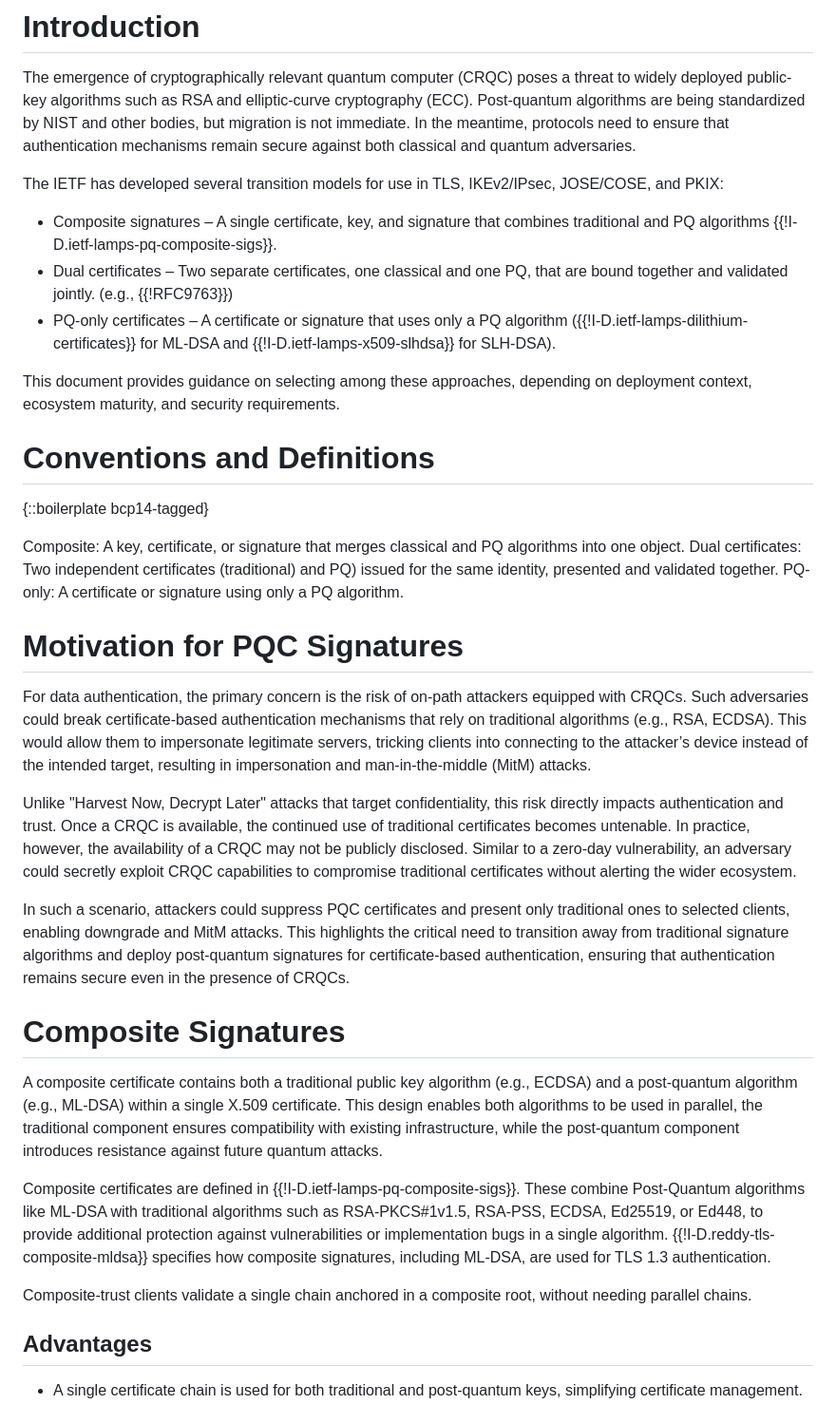
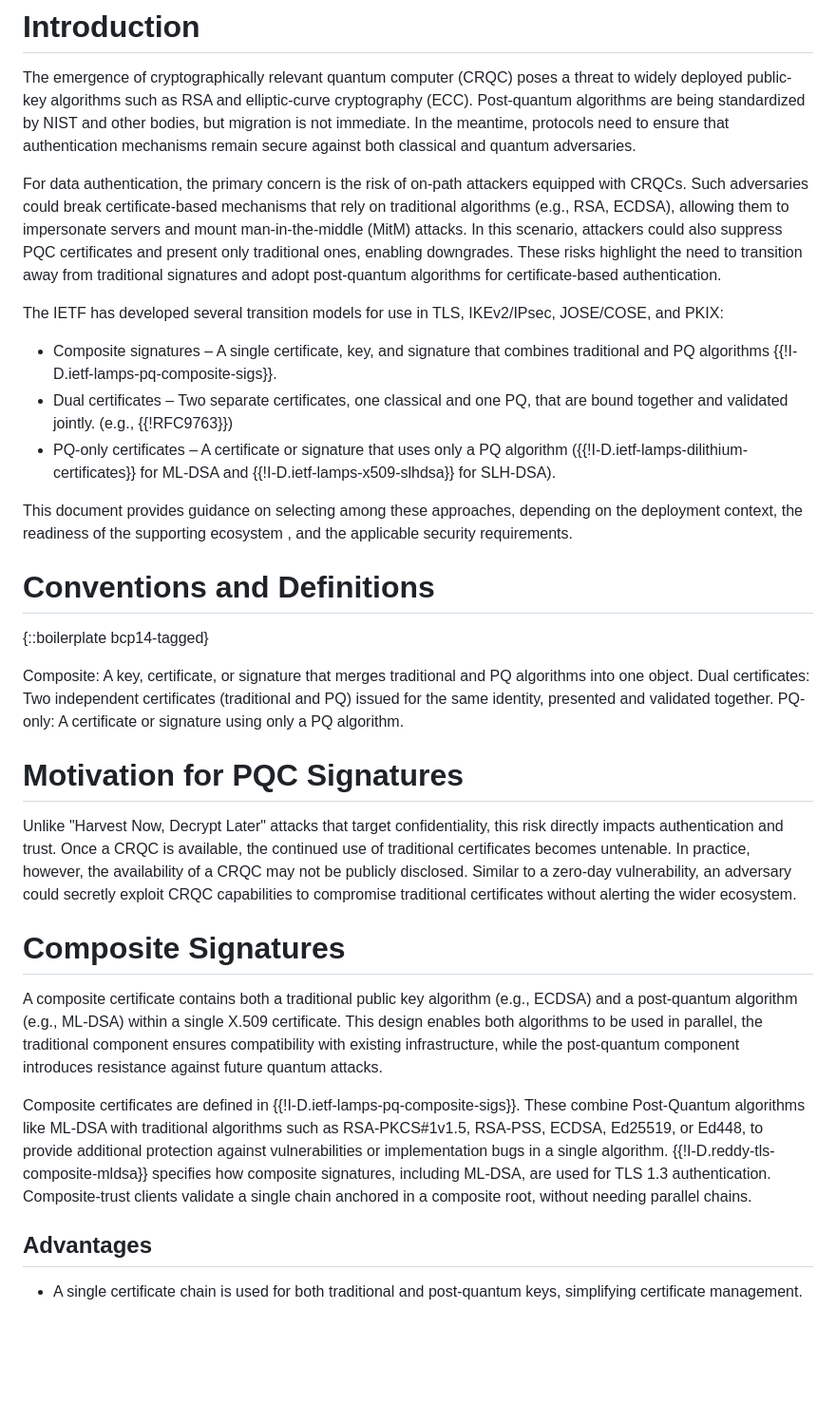
Before and after one commit to tireddy2/pqc-cert-guidance, a Markdown page: draft-reddy-pquip-pqc-signature-migration.md, the part around the change printed below. Shown: that part at 95% size. Drawn GitHub-style; blank space fills up the shorter version.

```diff
--- a/draft-reddy-pquip-pqc-signature-migration.md
+++ b/draft-reddy-pquip-pqc-signature-migration.md
@@ -63,6 +63,16 @@ but migration is not immediate. In the meantime, protocols need to ensure
 that authentication mechanisms remain secure against both classical and
 quantum adversaries.
 
+For data authentication, the primary concern is the risk of on-path
+attackers equipped with CRQCs. Such adversaries could break
+certificate-based mechanisms that rely on traditional algorithms
+(e.g., RSA, ECDSA), allowing them to impersonate servers and mount
+man-in-the-middle (MitM) attacks. In this scenario, attackers could also
+suppress PQC certificates and present only traditional ones, enabling
+downgrades. These risks highlight the need to transition away from
+traditional signatures and adopt post-quantum algorithms for
+certificate-based authentication.
+
 The IETF has developed several transition models for use in TLS, IKEv2/IPsec,
 JOSE/COSE, and PKIX:
 
@@ -74,24 +84,18 @@ JOSE/COSE, and PKIX:
   algorithm ({{!I-D.ietf-lamps-dilithium-certificates}} for ML-DSA and {{!I-D.ietf-lamps-x509-slhdsa}} for SLH-DSA).
 
 This document provides guidance on selecting among these approaches,
-depending on deployment context, ecosystem maturity, and security requirements.
+depending on the deployment context, the readiness of the supporting
+ecosystem , and the applicable security requirements.
 
 # Conventions and Definitions
 
 {::boilerplate bcp14-tagged}
 
-Composite: A key, certificate, or signature that merges classical and PQ algorithms into one object.
-Dual certificates: Two independent certificates (traditional) and PQ) issued for the same identity, presented and validated together.
+Composite: A key, certificate, or signature that merges traditional and PQ algorithms into one object.
+Dual certificates: Two independent certificates (traditional and PQ) issued for the same identity, presented and validated together.
 PQ-only: A certificate or signature using only a PQ algorithm.
 
 # Motivation for PQC Signatures
-
-For data authentication, the primary concern is the risk of on-path
-attackers equipped with CRQCs. Such adversaries could break certificate-based
-authentication mechanisms  that rely on traditional algorithms (e.g., RSA, ECDSA).
-This would allow them to impersonate legitimate servers, tricking clients into connecting
-to the attacker’s device instead of the intended target, resulting in
-impersonation and man-in-the-middle (MitM) attacks.
 
 Unlike "Harvest Now, Decrypt Later" attacks that target confidentiality,
 this risk directly impacts authentication and trust. Once a CRQC is
@@ -101,20 +105,11 @@ Similar to a zero-day vulnerability, an adversary could secretly exploit CRQC
 capabilities to compromise traditional certificates without alerting the wider
 ecosystem.
 
-In such a scenario, attackers could suppress PQC certificates and present
-only traditional ones to selected clients, enabling downgrade and MitM
-attacks. This highlights the critical need to transition away from
-traditional signature algorithms and deploy post-quantum signatures for
-certificate-based authentication, ensuring that authentication remains
-secure even in the presence of CRQCs.
-
 # Composite Signatures
 
 A composite certificate contains both a traditional public key algorithm (e.g., ECDSA) and a post-quantum algorithm (e.g., ML-DSA) within a single X.509 certificate. This design enables both algorithms to be used in parallel, the traditional component ensures compatibility with existing infrastructure, while the post-quantum component introduces resistance against future quantum attacks.
 
-Composite certificates are defined in {{!I-D.ietf-lamps-pq-composite-sigs}}. These combine Post-Quantum algorithms like ML-DSA with traditional algorithms such as RSA-PKCS#1v1.5, RSA-PSS, ECDSA, Ed25519, or Ed448, to provide additional protection against vulnerabilities or implementation bugs in a single algorithm. {{!I-D.reddy-tls-composite-mldsa}} specifies how composite signatures, including ML-DSA, are used for TLS 1.3 authentication.
-
-Composite-trust clients validate a single chain anchored in a composite root, without needing parallel chains.
+Composite certificates are defined in {{!I-D.ietf-lamps-pq-composite-sigs}}. These combine Post-Quantum algorithms like ML-DSA with traditional algorithms such as RSA-PKCS#1v1.5, RSA-PSS, ECDSA, Ed25519, or Ed448, to provide additional protection against vulnerabilities or implementation bugs in a single algorithm. {{!I-D.reddy-tls-composite-mldsa}} specifies how composite signatures, including ML-DSA, are used for TLS 1.3 authentication. Composite-trust clients validate a single chain anchored in a composite root, without needing parallel chains.
 
 ## Advantages
 
```
Also changed, not shown: other parts of draft-reddy-pquip-pqc-signature-migration.md (+63 -59 lines).
